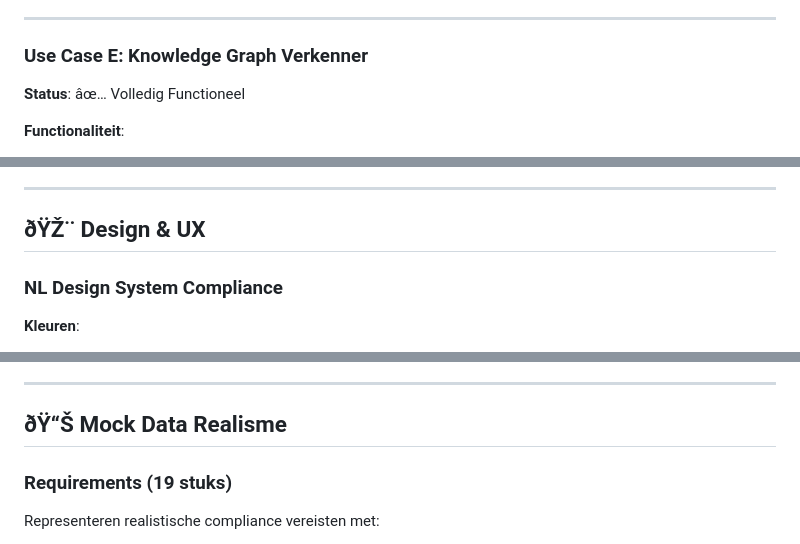
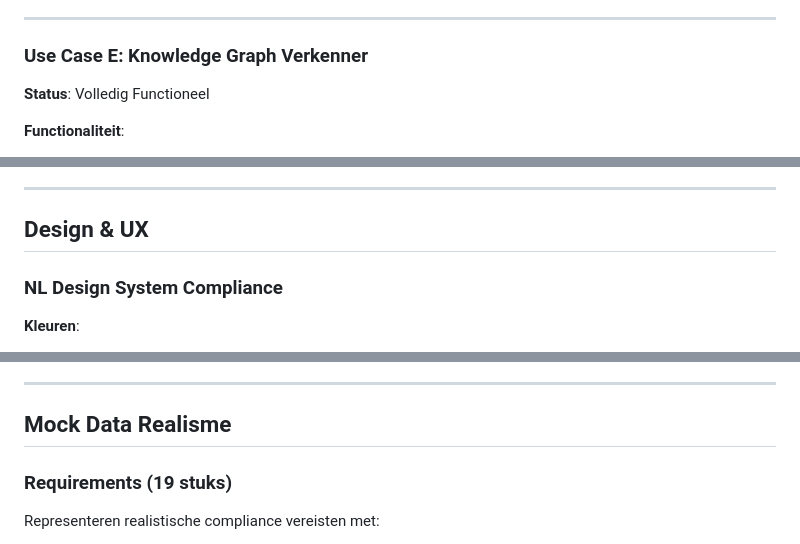
Before and after one commit to sgort/iou, a Markdown page: PROJECT-OVERVIEW.md, 3 parts joined by grey strips. Drawn GitHub-style.

```diff
--- a/PROJECT-OVERVIEW.md
+++ b/PROJECT-OVERVIEW.md
@@ -73,7 +73,7 @@ Een complete, klaar-voor-deployment statische web demonstrator die drie kerngebr
 ---
 
 ### Use Case E: Knowledge Graph Verkenner
-**Status**: âœ… Volledig Functioneel
+**Status**: Volledig Functioneel
 
 **Functionaliteit**:
 - 4 entry point cards (Protocol, Maatregel, Wegvak, Regelgeving)
@@ -101,7 +101,7 @@ Een complete, klaar-voor-deployment statische web demonstrator die drie kerngebr
 
 ---
 
-## ðŸŽ¨ Design & UX
+## Design & UX
 
 ### NL Design System Compliance
 
@@ -132,7 +132,7 @@ Een complete, klaar-voor-deployment statische web demonstrator die drie kerngebr
 
 ---
 
-## ðŸ“Š Mock Data Realisme
+## Mock Data Realisme
 
 ### Requirements (19 stuks)
 Representeren realistische compliance vereisten met:
```
Also changed, not shown: other parts of PROJECT-OVERVIEW.md (+10 -16 lines).
